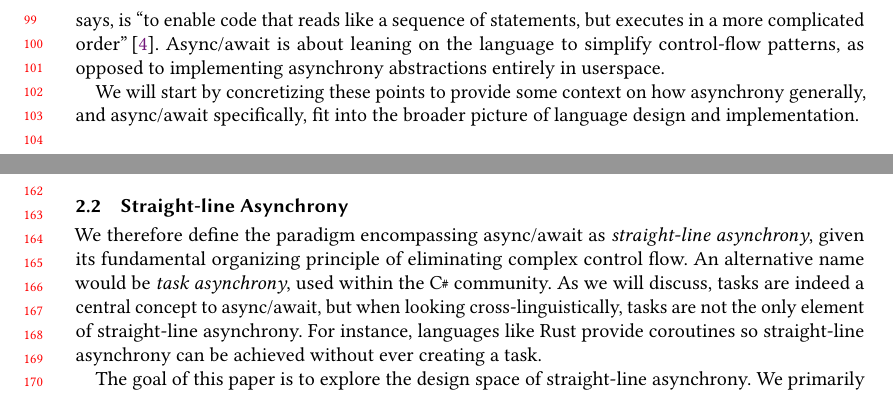
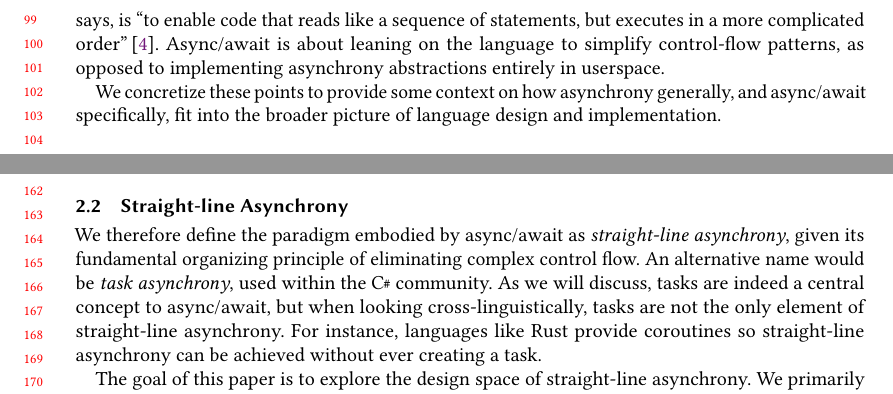
Before and after one commit to gavinleroy/async-await, a LaTeX paper (paper/main.tex, which reads paper/motivation.tex): two parts of pages 3 and 4 of 31, joined at a grey line, cut so that both start at the same text. Compiled offline with pdfLaTeX.

Commit message:
wording cleanup

```diff
--- a/paper/motivation.tex
+++ b/paper/motivation.tex
@@ -5,7 +5,7 @@ Like the words concurrency and parallelism, asynchrony does not have a definitiv
 
 Moreover, async/await is only one form of asynchrony. The job of async/await is to avoid the inversion of control associated with callbacks and event loops. The goal, as the \CSharp documentation says, is ``to enable code that reads like a sequence of statements, but executes in a more complicated order''\,\cite{billwagner_asynchronous_2025}. Async/await is about leaning on the language to simplify control-flow patterns, as opposed to implementing asynchrony abstractions entirely in userspace.
 
-We will start by concretizing these points to provide some context on how asynchrony generally, and async/await specifically, fit into the broader picture of language design and implementation.
+We concretize these points to provide some context on how asynchrony generally, and async/await specifically, fit into the broader picture of language design and implementation.
 
 \subsection{Asynchrony vs.\ Concurrency vs.\ Parallelism}
 
@@ -33,7 +33,7 @@ Asynchrony also has paradigms. Callback asynchrony uses higher-order functions t
 \subsection{Straight-line Asynchrony}
 \label{sec:straightline-async}
 
-We therefore define the paradigm encompassing async/await as \emph{straight-line asynchrony}, given its fundamental organizing principle of eliminating complex control flow. An alternative name would be \emph{task asynchrony}, used within the \CSharp community. As we will discuss, tasks are indeed a central concept to async/await, but when looking cross-linguistically, tasks are not the only element of straight-line asynchrony. For instance, languages like Rust provide coroutines so straight-line asynchrony can be achieved without ever creating a task.
+We therefore define the paradigm embodied by async/await as \emph{straight-line asynchrony}, given its fundamental organizing principle of eliminating complex control flow. An alternative name would be \emph{task asynchrony}, used within the \CSharp community. As we will discuss, tasks are indeed a central concept to async/await, but when looking cross-linguistically, tasks are not the only element of straight-line asynchrony. For instance, languages like Rust provide coroutines so straight-line asynchrony can be achieved without ever creating a task.
 
 The goal of this paper is to explore the design space of straight-line asynchrony. We primarily focus on programming languages that (a) have a relatively settled design for straight-line asynchrony, and (b) are in relatively widespread use. That includes languages with a singular form of asynchrony: \Js (specifically ECMAScript XX, with Typescript types for clarity), \CSharp (vXX), and Swift (vXX). It also includes languages with a modular form of asynchrony: Python (v3.14, using Asyncio vXX and Trio vXX) and Rust (v1.92.0, with Tokio vXX and \smol vXX). We discuss how our findings relate to other languages in \Cref{sec:discussion}.
 
```
Also changed, not shown: paper/motivation.tex (2 more changed lines).
